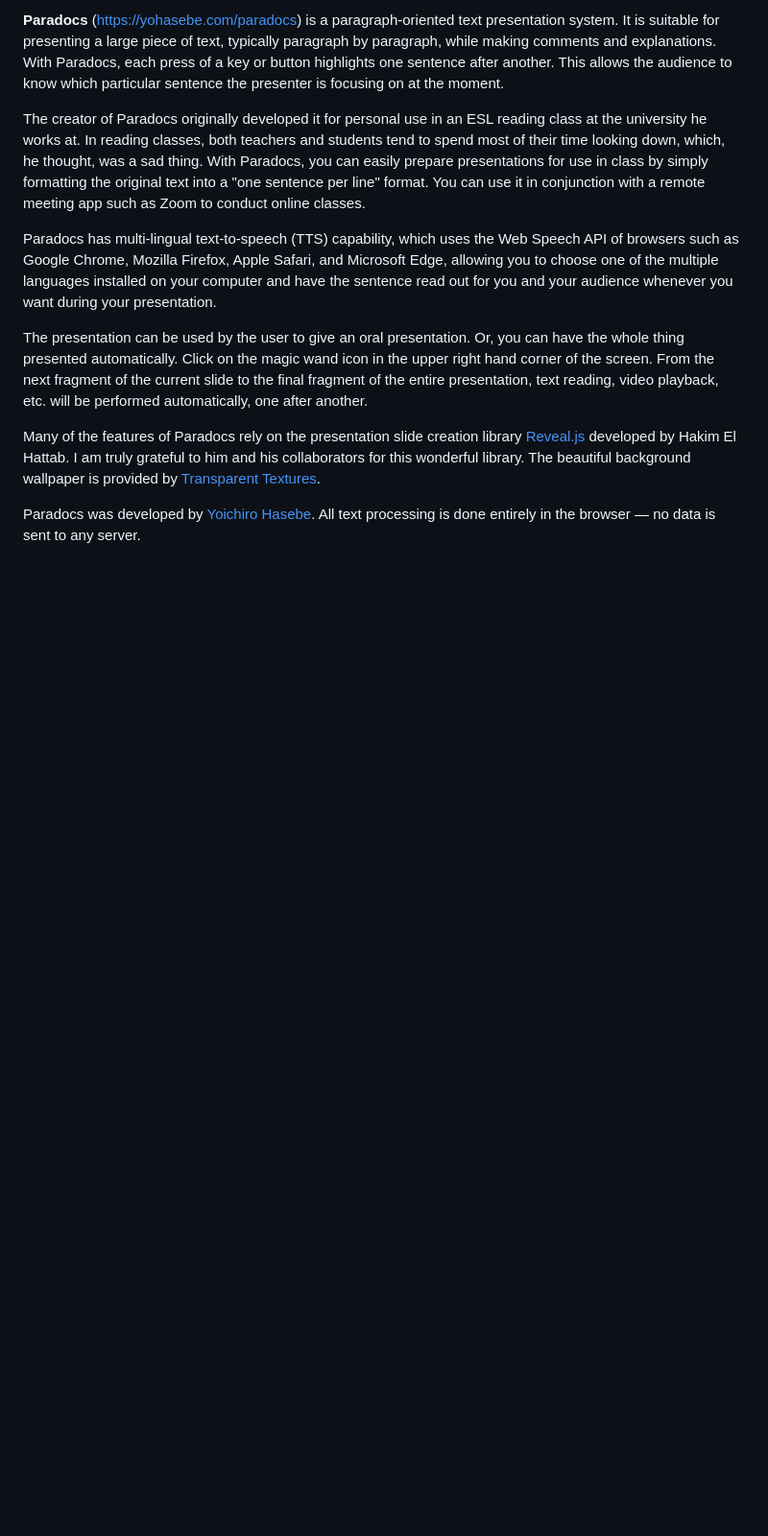
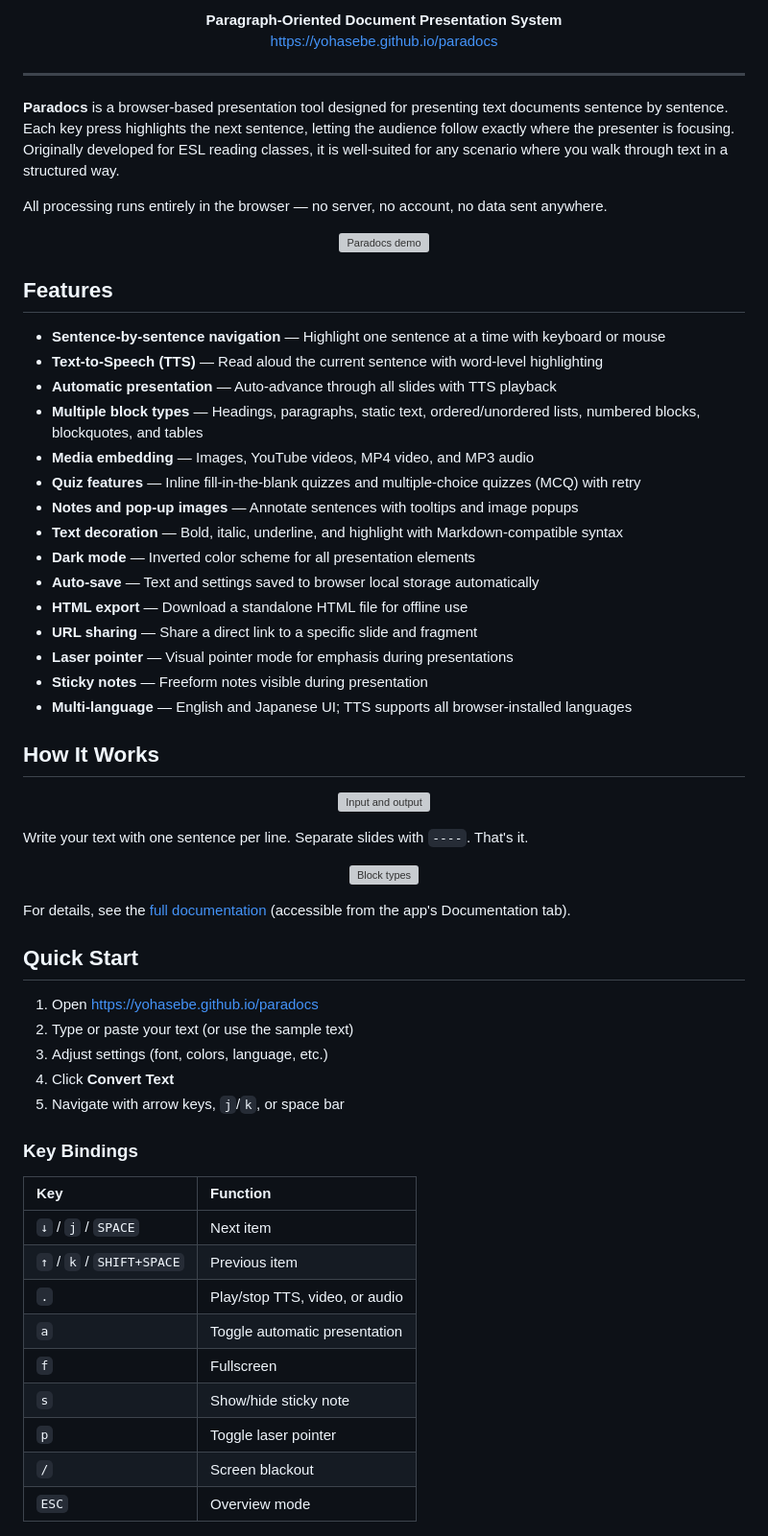
Before and after one commit to yohasebe/paradocs, a Markdown page: README.md, the part around one of its changes. Shown at 96% size. GitHub-like rendering; blank space fills up the shorter version; grey boxes are pictures that could not be loaded.

Commit message:
Update README with comprehensive project documentation

```diff
--- a/README.md
+++ b/README.md
@@ -4,12 +6,70 @@
 
-<span class='marker'>**Paradocs** (<a href="https://yohasebe.com/paradocs">https://yohasebe.com/paradocs</a>) is a paragraph-oriented text presentation system.</span> It is suitable for presenting a large piece of text, typically paragraph by paragraph, while making comments and explanations. With Paradocs, each press of a key or button highlights one sentence after another. This allows the audience to know which particular sentence the presenter is focusing on at the moment.
+<p align="center">
+  <strong>Paragraph-Oriented Document Presentation System</strong><br>
+  <a href="https://yohasebe.github.io/paradocs">https://yohasebe.github.io/paradocs</a>
+</p>
 
-The creator of Paradocs originally developed it for personal use in an ESL reading class at the university he works at. In reading classes, both teachers and students tend to spend most of their time looking down, which, he thought, was a sad thing. <span class='marker'>With Paradocs, you can easily prepare presentations for use in class by simply formatting the original text into a "one sentence per line" format.</span> You can use it in conjunction with a remote meeting app such as Zoom to conduct online classes.
+---
 
-<span class='marker'>Paradocs has multi-lingual text-to-speech (TTS) capability,</span> which uses the Web Speech API of browsers such as Google Chrome, Mozilla Firefox, Apple Safari, and Microsoft Edge, allowing you to choose one of the multiple languages installed on your computer and have the sentence read out for you and your audience whenever you want during your presentation.
+**Paradocs** is a browser-based presentation tool designed for presenting text documents sentence by sentence. Each key press highlights the next sentence, letting the audience follow exactly where the presenter is focusing. Originally developed for ESL reading classes, it is well-suited for any scenario where you walk through text in a structured way.
 
-The presentation can be used by the user to give an oral presentation. <span class='marker'>Or, you can have the whole thing presented automatically.</span> Click on the magic wand icon in the upper right hand corner of the screen. From the next fragment of the current slide to the final fragment of the entire presentation, text reading, video playback, etc. will be performed automatically, one after another.
+All processing runs entirely in the browser — no server, no account, no data sent anywhere.
 
-Many of the features of Paradocs rely on the presentation slide creation library [Reveal.js](https://revealjs.com) developed by Hakim El Hattab. I am truly grateful to him and his collaborators for this wonderful library.  The beautiful background wallpaper is provided by <a href='https://www.transparenttextures.com/'>Transparent Textures</a>.
+<p align="center">
+  <img src="docs/img/paradocs.gif" alt="Paradocs demo" width="720">
+</p>
 
-Paradocs was developed by [Yoichiro Hasebe](https://yohasebe.com). All text processing is done entirely in the browser — no data is sent to any server.
+## Features
+
+- **Sentence-by-sentence navigation** — Highlight one sentence at a time with keyboard or mouse
+- **Text-to-Speech (TTS)** — Read aloud the current sentence with word-level highlighting
+- **Automatic presentation** — Auto-advance through all slides with TTS playback
+- **Multiple block types** — Headings, paragraphs, static text, ordered/unordered lists, numbered blocks, blockquotes, and tables
+- **Media embedding** — Images, YouTube videos, MP4 video, and MP3 audio
+- **Quiz features** — Inline fill-in-the-blank quizzes and multiple-choice quizzes (MCQ) with retry
+- **Notes and pop-up images** — Annotate sentences with tooltips and image popups
+- **Text decoration** — Bold, italic, underline, and highlight with Markdown-compatible syntax
+- **Dark mode** — Inverted color scheme for all presentation elements
+- **Auto-save** — Text and settings saved to browser local storage automatically
+- **HTML export** — Download a standalone HTML file for offline use
+- **URL sharing** — Share a direct link to a specific slide and fragment
+- **Laser pointer** — Visual pointer mode for emphasis during presentations
+- **Sticky notes** — Freeform notes visible during presentation
+- **Multi-language** — English and Japanese UI; TTS supports all browser-installed languages
+
+## How It Works
+
+<p align="center">
+  <img src="docs/img/text.png" alt="Input and output" width="640">
+</p>
+
+Write your text with one sentence per line. Separate slides with `----`. That's it.
+
+<p align="center">
+  <img src="docs/img/blocks.png" alt="Block types" width="640">
+</p>
+
+For details, see the [full documentation](https://yohasebe.github.io/paradocs) (accessible from the app's Documentation tab).
+
+## Quick Start
+
+1. Open [https://yohasebe.github.io/paradocs](https://yohasebe.github.io/paradocs)
+2. Type or paste your text (or use the sample text)
+3. Adjust settings (font, colors, language, etc.)
+4. Click **Convert Text**
+5. Navigate with arrow keys, `j`/`k`, or space bar
+
+### Key Bindings
+
+| Key | Function |
+|:----|:---------|
+| `↓` / `j` / `SPACE` | Next item |
+| `↑` / `k` / `SHIFT+SPACE` | Previous item |
+| `.` | Play/stop TTS, video, or audio |
+| `a` | Toggle automatic presentation |
+| `f` | Fullscreen |
+| `s` | Show/hide sticky note |
+| `p` | Toggle laser pointer |
+| `/` | Screen blackout |
+| `ESC` | Overview mode |
+
```
Also changed, not shown: other parts of README.md (+56 -14 lines).
